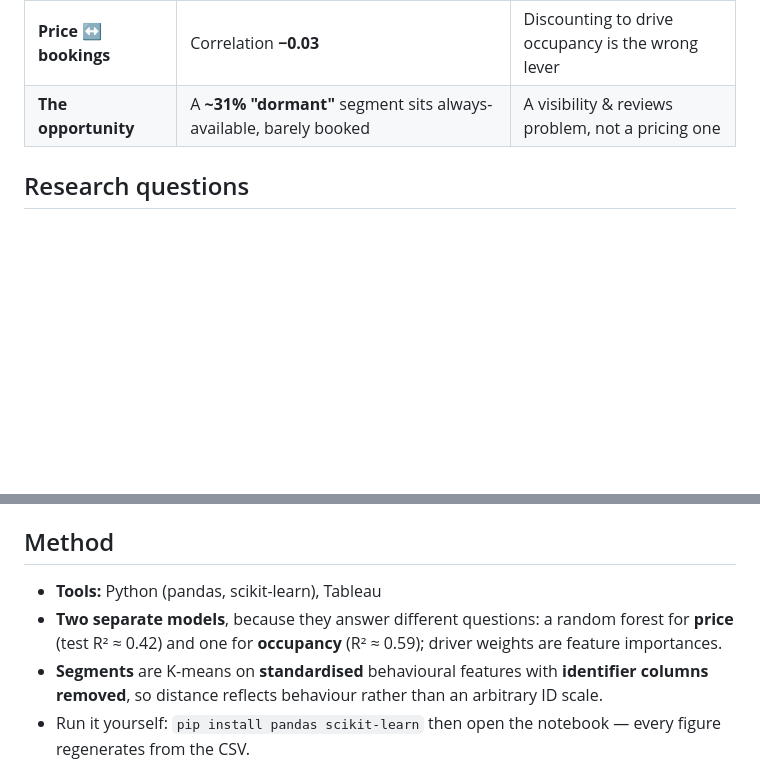
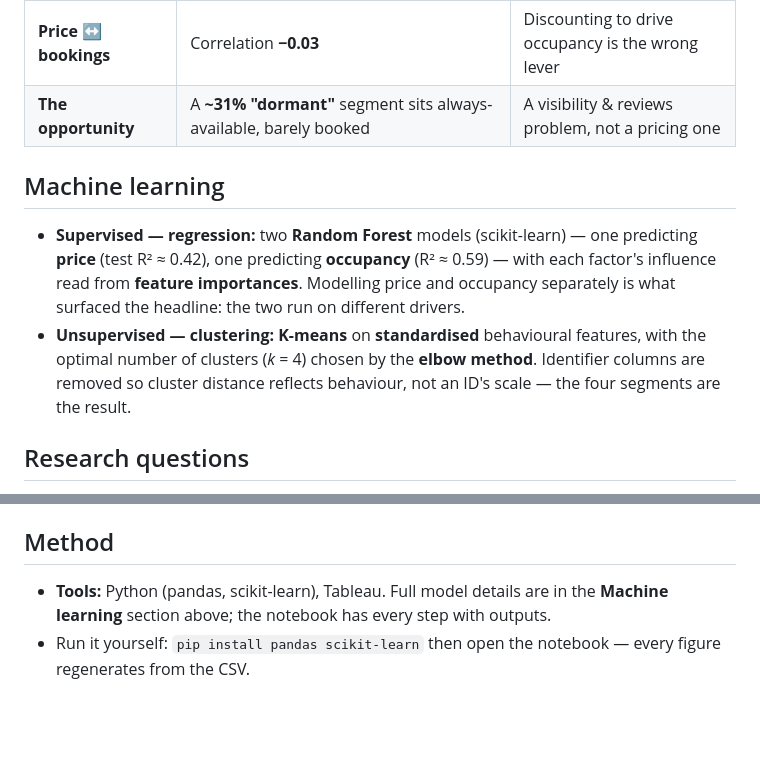
Before and after one commit to Nonsogithub41/nyc-rental-analysis, a Markdown page: README.md, 2 parts joined by grey strips. Rendered like a GitHub page; blank space fills up the shorter version.

Commit message:
Add Machine learning section to README

```diff
--- a/README.md
+++ b/README.md
@@ -27,6 +27,16 @@ how a listing wins bookings.
 | **Price ↔ bookings** | Correlation **−0.03** | Discounting to drive occupancy is the wrong lever |
 | **The opportunity** | A **~31% "dormant"** segment sits always-available, barely booked | A visibility & reviews problem, not a pricing one |
 
+## Machine learning
+
+- **Supervised — regression:** two **Random Forest** models (scikit-learn) — one predicting **price**
+  (test R² ≈ 0.42), one predicting **occupancy** (R² ≈ 0.59) — with each factor's influence read from
+  **feature importances**. Modelling price and occupancy separately is what surfaced the headline: the
+  two run on different drivers.
+- **Unsupervised — clustering:** **K-means** on **standardised** behavioural features, with the optimal
+  number of clusters (*k* = 4) chosen by the **elbow method**. Identifier columns are removed so cluster
+  distance reflects behaviour, not an ID's scale — the four segments are the result.
+
 ## Research questions
 
 1. **What sets a listing's price?** (renters & owners — the pricing question)
@@ -50,11 +60,8 @@ how a listing wins bookings.
 
 ## Method
 
-- **Tools:** Python (pandas, scikit-learn), Tableau
-- **Two separate models**, because they answer different questions: a random forest for **price**
-  (test R² ≈ 0.42) and one for **occupancy** (R² ≈ 0.59); driver weights are feature importances.
-- **Segments** are K-means on **standardised** behavioural features with **identifier columns removed**,
-  so distance reflects behaviour rather than an arbitrary ID scale.
+- **Tools:** Python (pandas, scikit-learn), Tableau. Full model details are in the **Machine learning**
+  section above; the notebook has every step with outputs.
 - Run it yourself: `pip install pandas scikit-learn` then open the notebook — every figure regenerates
   from the CSV.
 
```
